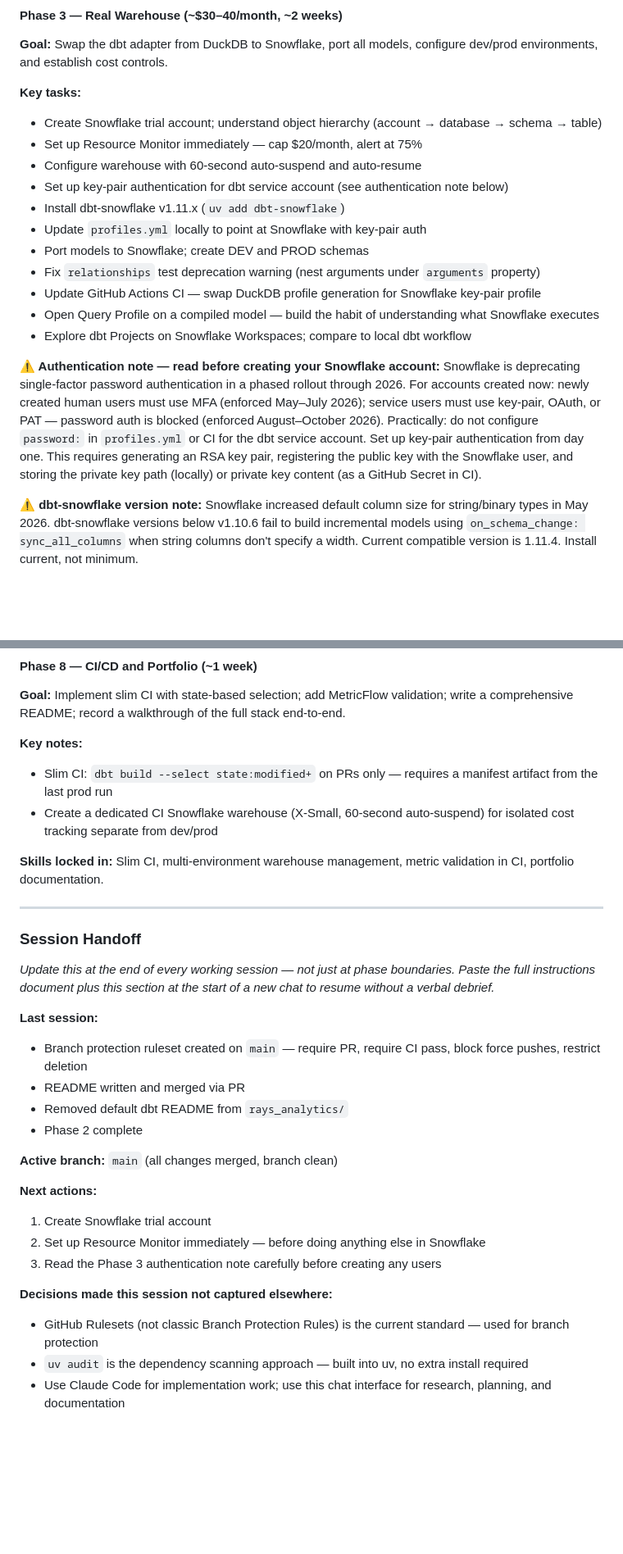
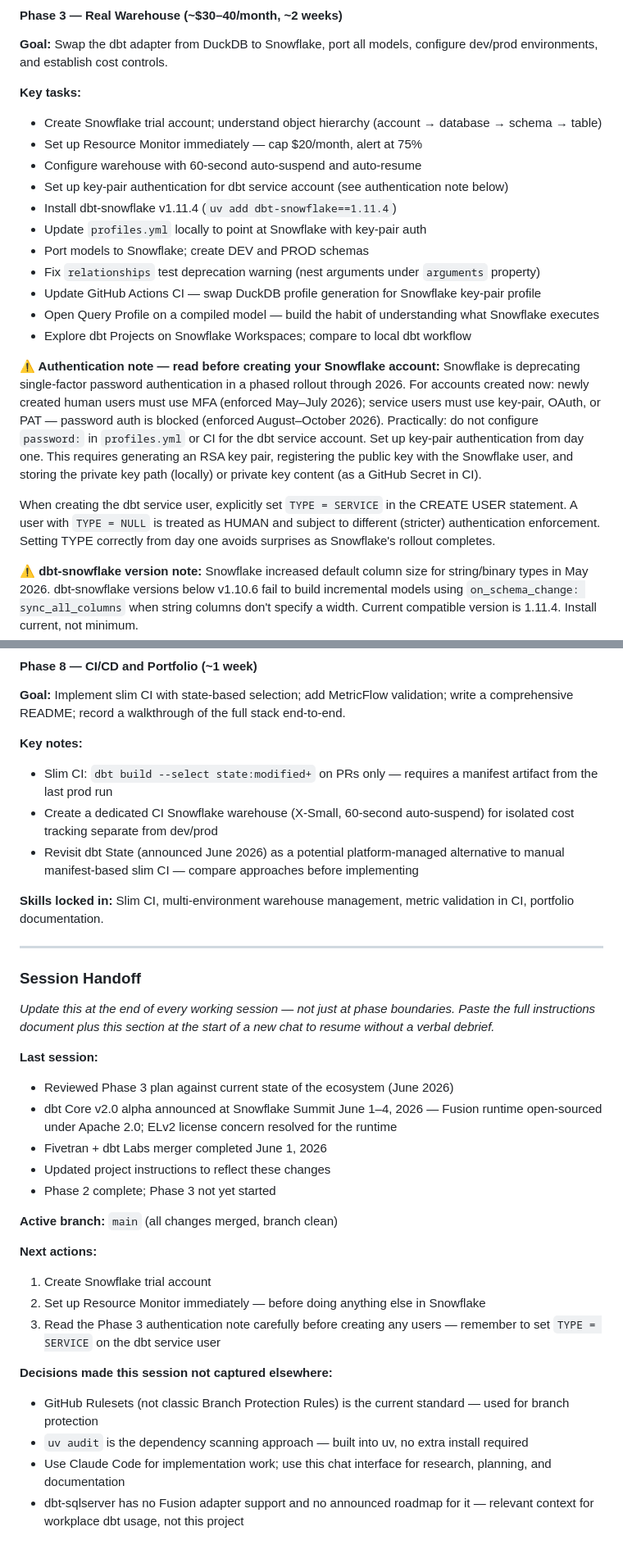
Before and after one commit to dyllyngiles/rays-analytics, a Markdown page: CLAUDE.md, 2 parts joined by grey strips. Shown at 82% size. GitHub-like rendering; blank space fills up the shorter version.

Commit message:
updating claude markdown based on dbt updates announced at snowflake

```diff
--- a/CLAUDE.md
+++ b/CLAUDE.md
@@ -264,7 +264,7 @@ The GitHub Actions workflow (`.github/workflows/ci.yml`) runs on every PR to mai
 - Set up Resource Monitor immediately — cap $20/month, alert at 75%
 - Configure warehouse with 60-second auto-suspend and auto-resume
 - Set up key-pair authentication for dbt service account (see authentication note below)
-- Install dbt-snowflake v1.11.x (`uv add dbt-snowflake`)
+- Install dbt-snowflake v1.11.4 (`uv add dbt-snowflake==1.11.4`)
 - Update `profiles.yml` locally to point at Snowflake with key-pair auth
 - Port models to Snowflake; create DEV and PROD schemas
 - Fix `relationships` test deprecation warning (nest arguments under `arguments` property)
@@ -274,6 +274,8 @@ The GitHub Actions workflow (`.github/workflows/ci.yml`) runs on every PR to mai
 
 **⚠ Authentication note — read before creating your Snowflake account:**
 Snowflake is deprecating single-factor password authentication in a phased rollout through 2026. For accounts created now: newly created human users must use MFA (enforced May–July 2026); service users must use key-pair, OAuth, or PAT — password auth is blocked (enforced August–October 2026). Practically: do not configure `password:` in `profiles.yml` or CI for the dbt service account. Set up key-pair authentication from day one. This requires generating an RSA key pair, registering the public key with the Snowflake user, and storing the private key path (locally) or private key content (as a GitHub Secret in CI).
+
+When creating the dbt service user, explicitly set `TYPE = SERVICE` in the CREATE USER statement. A user with `TYPE = NULL` is treated as HUMAN and subject to different (stricter) authentication enforcement. Setting TYPE correctly from day one avoids surprises as Snowflake's rollout completes.
 
 **⚠ dbt-snowflake version note:**
 Snowflake increased default column size for string/binary types in May 2026. dbt-snowflake versions below v1.10.6 fail to build incremental models using `on_schema_change: sync_all_columns` when string columns don't specify a width. Current compatible version is 1.11.4. Install current, not minimum.
@@ -344,6 +346,7 @@ Snowflake increased default column size for string/binary types in May 2026. dbt
 **Key notes:**
 - Slim CI: `dbt build --select state:modified+` on PRs only — requires a manifest artifact from the last prod run
 - Create a dedicated CI Snowflake warehouse (X-Small, 60-second auto-suspend) for isolated cost tracking separate from dev/prod
+- Revisit dbt State (announced June 2026) as a potential platform-managed alternative to manual manifest-based slim CI — compare approaches before implementing
 
 **Skills locked in:** Slim CI, multi-environment warehouse management, metric validation in CI, portfolio documentation.
 
@@ -354,19 +357,21 @@ Snowflake increased default column size for string/binary types in May 2026. dbt
 *Update this at the end of every working session — not just at phase boundaries. Paste the full instructions document plus this section at the start of a new chat to resume without a verbal debrief.*
 
 **Last session:**
-- Branch protection ruleset created on `main` — require PR, require CI pass, block force pushes, restrict deletion
-- README written and merged via PR
-- Removed default dbt README from `rays_analytics/`
-- Phase 2 complete
+- Reviewed Phase 3 plan against current state of the ecosystem (June 2026)
+- dbt Core v2.0 alpha announced at Snowflake Summit June 1–4, 2026 — Fusion runtime open-sourced under Apache 2.0; ELv2 license concern resolved for the runtime
+- Fivetran + dbt Labs merger completed June 1, 2026
+- Updated project instructions to reflect these changes
+- Phase 2 complete; Phase 3 not yet started
 
 **Active branch:** `main` (all changes merged, branch clean)
 
 **Next actions:**
 1. Create Snowflake trial account
 2. Set up Resource Monitor immediately — before doing anything else in Snowflake
-3. Read the Phase 3 authentication note carefully before creating any users
+3. Read the Phase 3 authentication note carefully before creating any users — remember to set `TYPE = SERVICE` on the dbt service user
 
 **Decisions made this session not captured elsewhere:**
 - GitHub Rulesets (not classic Branch Protection Rules) is the current standard — used for branch protection
 - `uv audit` is the dependency scanning approach — built into uv, no extra install required
 - Use Claude Code for implementation work; use this chat interface for research, planning, and documentation
+- dbt-sqlserver has no Fusion adapter support and no announced roadmap for it — relevant context for workplace dbt usage, not this project
```
Also changed, not shown: other parts of CLAUDE.md (+5 -5 lines).
